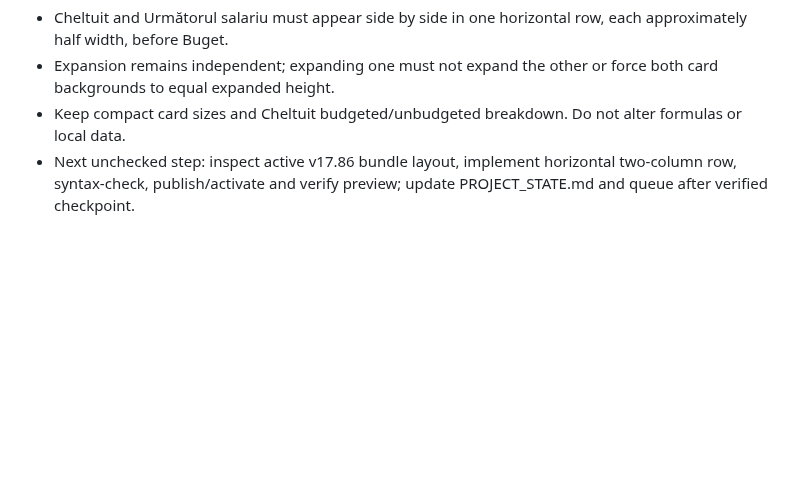
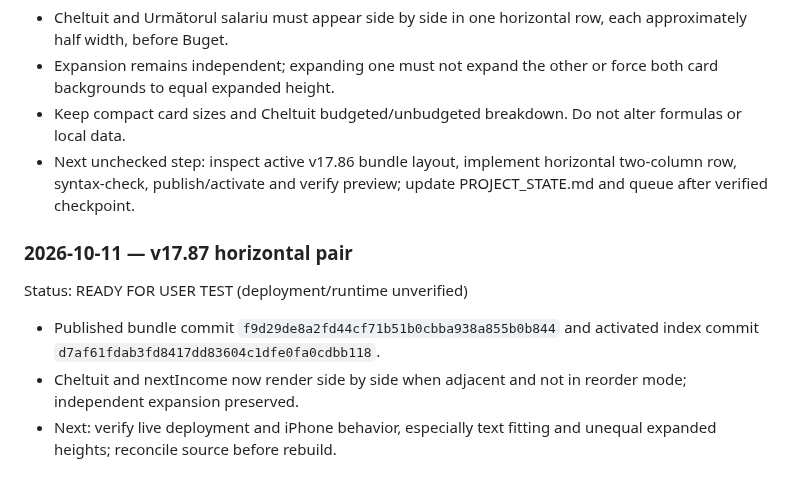
Before and after one commit to nikopol000/financial-autonomy-preview, a Markdown page: IMPLEMENTATION_QUEUE.md, the part around the change. Drawn GitHub-style; blank space fills up the shorter version.

Commit message:
docs: checkpoint v17.87 horizontal dashboard pair

```diff
--- a/IMPLEMENTATION_QUEUE.md
+++ b/IMPLEMENTATION_QUEUE.md
@@ -91,3 +91,9 @@ Status: READY FOR IMPLEMENTATION
 - Expansion remains independent; expanding one must not expand the other or force both card backgrounds to equal expanded height.
 - Keep compact card sizes and Cheltuit budgeted/unbudgeted breakdown. Do not alter formulas or local data.
 - Next unchecked step: inspect active v17.86 bundle layout, implement horizontal two-column row, syntax-check, publish/activate and verify preview; update PROJECT_STATE.md and queue after verified checkpoint.
+
+### 2026-10-11 — v17.87 horizontal pair
+Status: READY FOR USER TEST (deployment/runtime unverified)
+- Published bundle commit `f9d29de8a2fd44cf71b51b0cbba938a855b0b844` and activated index commit `d7af61fdab3fd8417dd83604c1dfe0fa0cdbb118`.
+- Cheltuit and nextIncome now render side by side when adjacent and not in reorder mode; independent expansion preserved.
+- Next: verify live deployment and iPhone behavior, especially text fitting and unequal expanded heights; reconcile source before rebuild.
```
